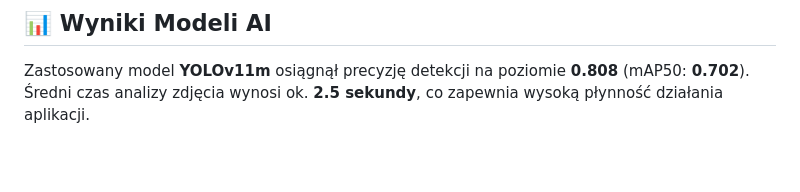
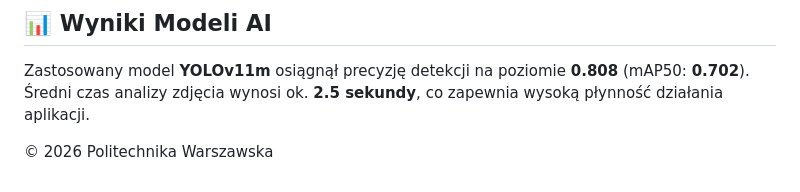
Before and after one commit to tomaszzywicki/cal-cones, a Markdown page: README_PL.md, the part around the change. Rendered like a GitHub page; blank space fills up the shorter version.

```diff
--- a/README_PL.md
+++ b/README_PL.md
@@ -93,3 +93,5 @@ flutter run
 ## 📊 Wyniki Modeli AI
 
 Zastosowany model **YOLOv11m** osiągnął precyzję detekcji na poziomie **0.808** (mAP50: **0.702**). Średni czas analizy zdjęcia wynosi ok. **2.5 sekundy**, co zapewnia wysoką płynność działania aplikacji.
+
+© 2026 Politechnika Warszawska
```
